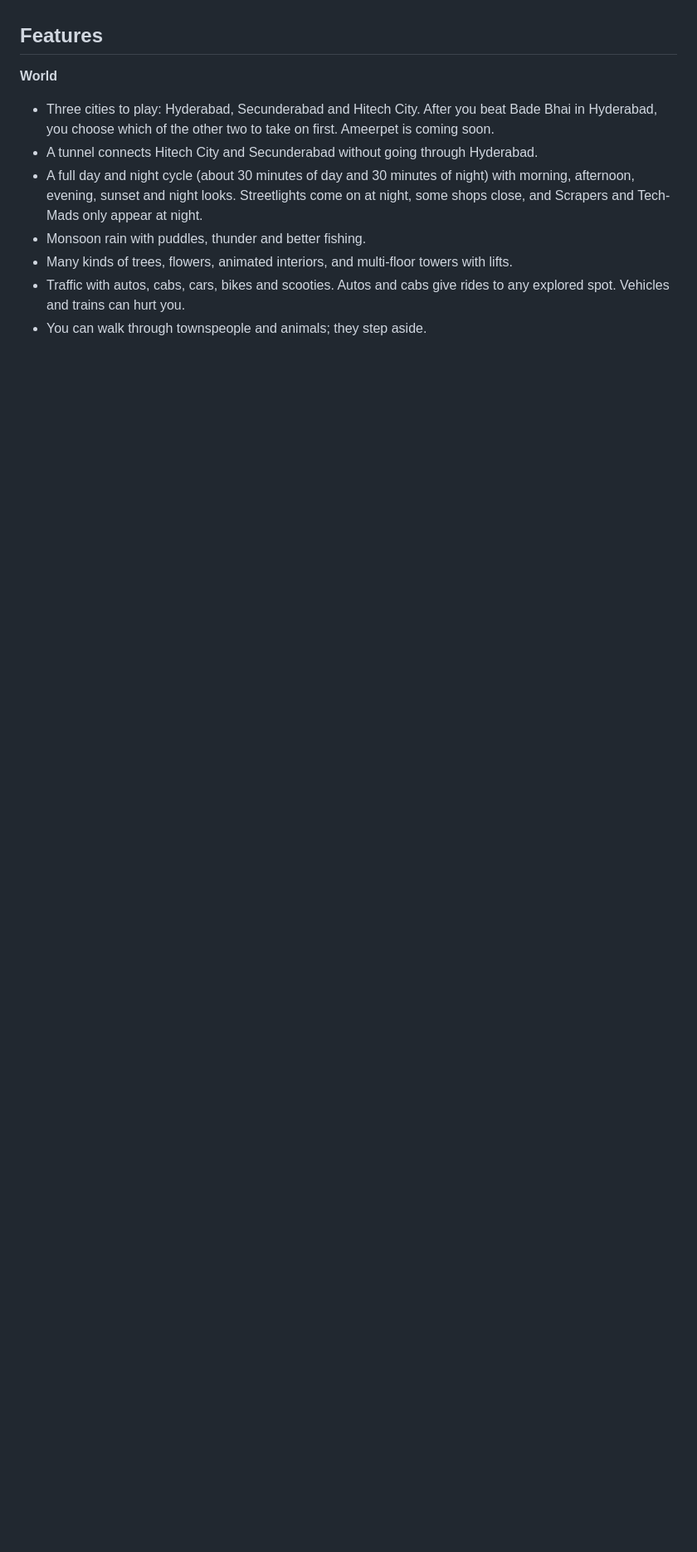
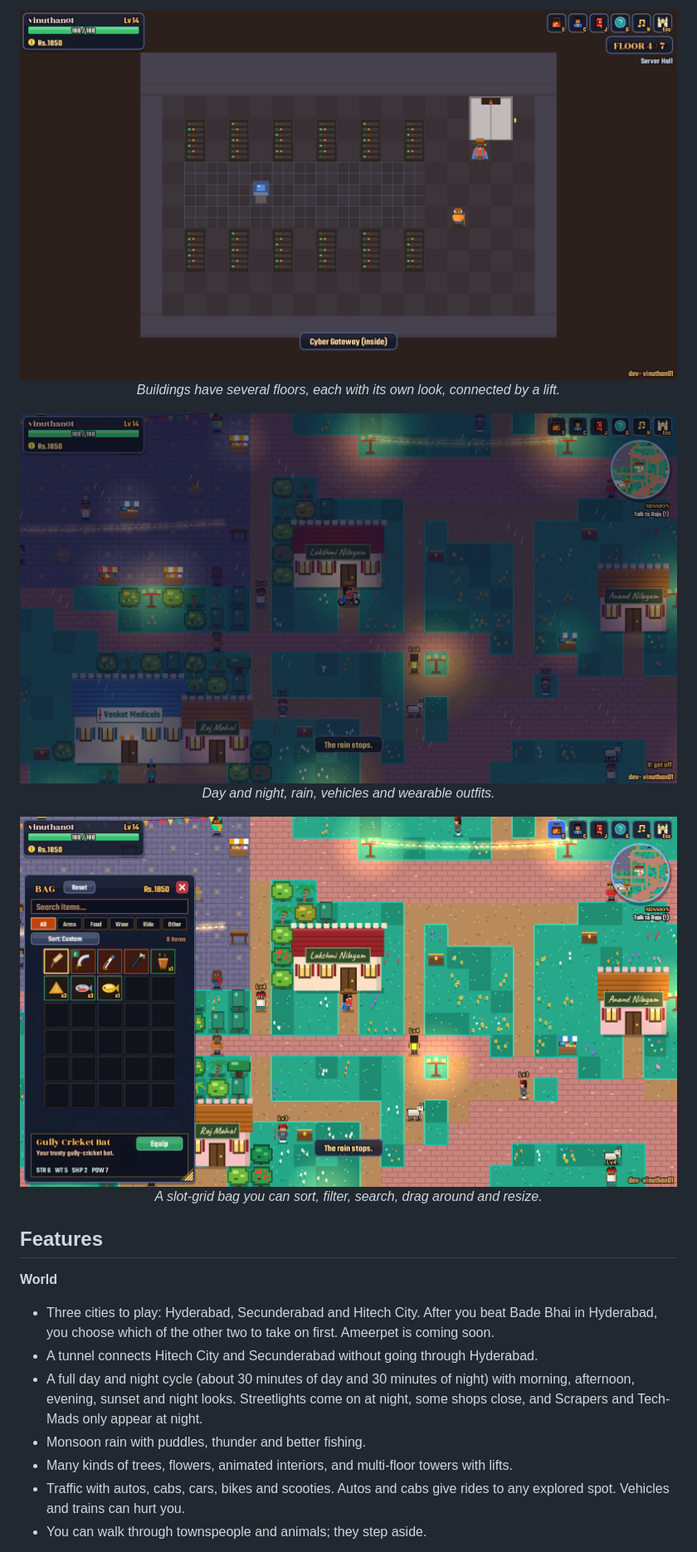
Before and after one commit to vinuthan01/hydrpg, a Markdown page: README.md, the part around one of its changes. Shown at 83% size. Rendered like a GitHub page; pictures changed too: screenshots/inventory.png (added), screenshots/night-rain-bike.png (added), screenshots/tower-floor-lift.png (added); blank space fills up the shorter version.

Commit message:
Restore README preview screenshots

```diff
--- a/README.md
+++ b/README.md
@@ -10,3 +28,17 @@ Open the link above, or open `index.html` locally in a modern browser. On a phon
+<p align="center">
+  <img src="screenshots/tower-floor-lift.png" alt="A floor of Cyber Gateway with the lift" width="960">
+  <br><em>Buildings have several floors, each with its own look, connected by a lift.</em>
+</p>
+
+<p align="center">
+  <img src="screenshots/night-rain-bike.png" alt="Riding a bike at night in the rain" width="960">
+  <br><em>Day and night, rain, vehicles and wearable outfits.</em>
+</p>
+
+<p align="center">
+  <img src="screenshots/inventory.png" alt="Slot-grid inventory" width="960">
+  <br><em>A slot-grid bag you can sort, filter, search, drag around and resize.</em>
+</p>
 
 ## Features
 
```
Also changed, not shown: other parts of README.md (+18 -0 lines), screenshots/hitech-city.png (added), screenshots/hyderabad-overworld.png (added), screenshots/turn-based-battle.png (added).
